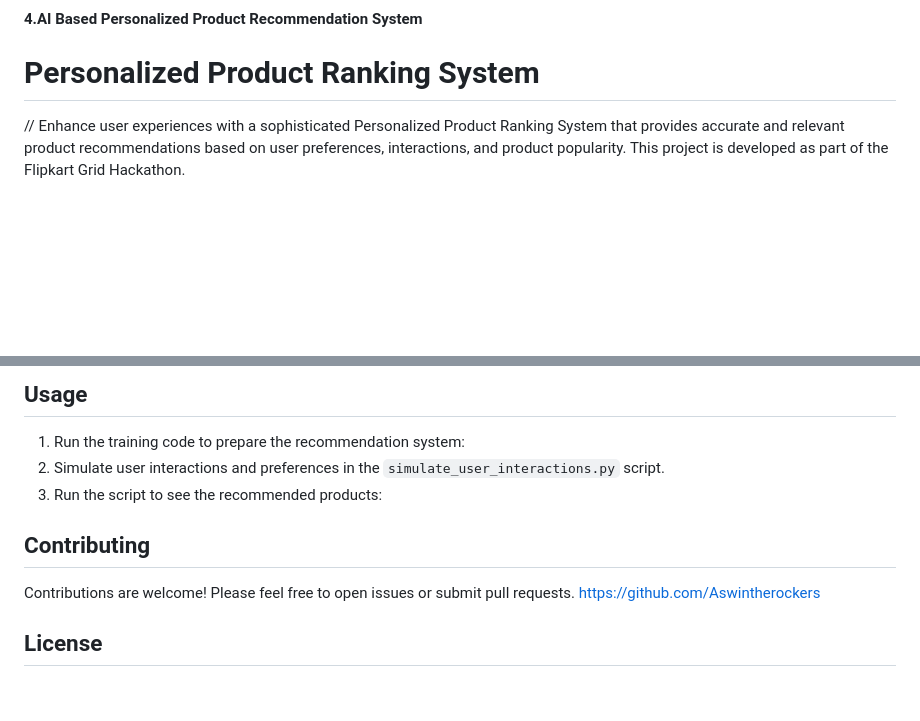
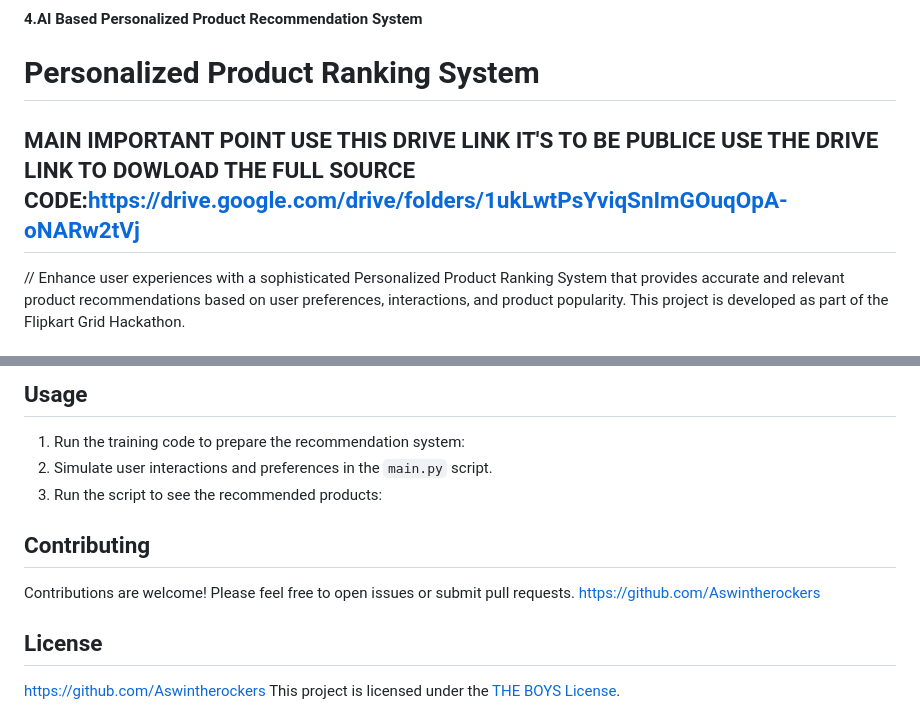
Before and after one commit to Aswintherockers/PersonalizedProductRecommendationSystem, a Markdown page: README.md, 2 parts joined by grey strips. GitHub-like rendering; blank space fills up the shorter version.

```diff
--- a/README.md
+++ b/README.md
@@ -1,7 +1,7 @@
 # PersonalizedProductRecommendationSystem
 #### 4.AI Based Personalized Product Recommendation System
 # Personalized Product Ranking System
-
+## MAIN IMPORTANT POINT USE THIS DRIVE LINK IT'S TO BE PUBLICE USE THE DRIVE LINK TO DOWLOAD THE FULL SOURCE CODE:https://drive.google.com/drive/folders/1ukLwtPsYviqSnImGOuqOpA-oNARw2tVj
 //
 Enhance user experiences with a sophisticated Personalized Product Ranking System that provides accurate and relevant product recommendations based on user preferences, interactions, and product popularity. This project is developed as part of the Flipkart Grid Hackathon.
 
@@ -73,7 +73,7 @@ Make sure you have Git and Python's pip package manager installed on your system
 ## Usage
 
 1. Run the training code to prepare the recommendation system:
-2. Simulate user interactions and preferences in the `simulate_user_interactions.py` script.
+2. Simulate user interactions and preferences in the `main.py` script.
 3. Run the script to see the recommended products:
 
 ## Contributing
@@ -82,5 +82,5 @@ Contributions are welcome! Please feel free to open issues or submit pull reques
 https://github.com/Aswintherockers
 
 ## License
-
+https://github.com/Aswintherockers
 This project is licensed under the [THE BOYS License](LICENSE).
```
